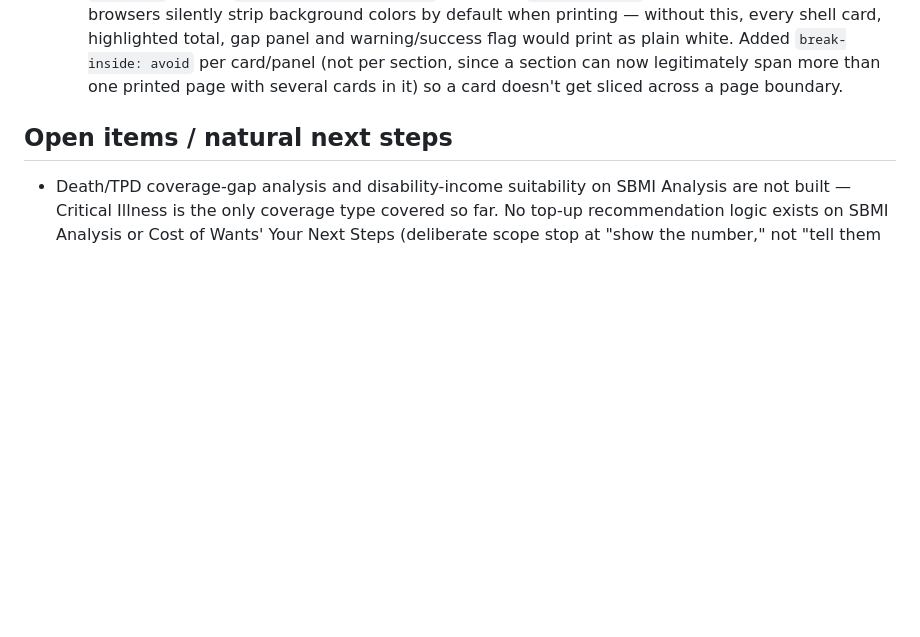
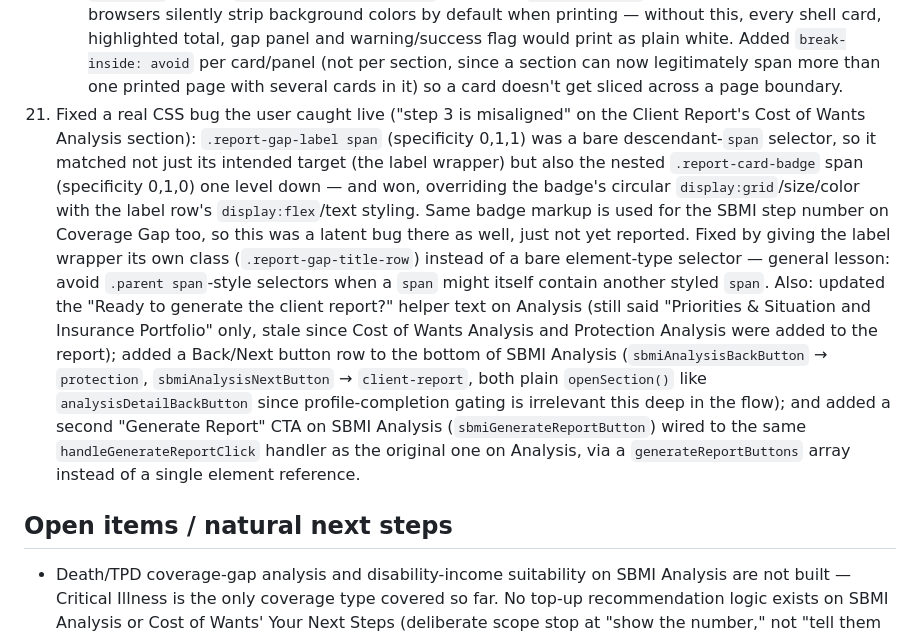
Before and after one commit to davinlee611/Test, a Markdown page: CLAUDE.md, the part around the change. Rendered like a GitHub page; blank space fills up the shorter version.

Commit message:
Update CLAUDE.md: log gap-badge CSS fix, SBMI nav/report CTA additions

```diff
--- a/CLAUDE.md
+++ b/CLAUDE.md
@@ -324,6 +324,30 @@ and Published/Calculated/Estimated conventions.
       section can now legitimately span more than one printed page with
       several cards in it) so a card doesn't get sliced across a page
       boundary.
+21. Fixed a real CSS bug the user caught live ("step 3 is misaligned" on
+    the Client Report's Cost of Wants Analysis section): `.report-gap-label
+    span` (specificity 0,1,1) was a bare descendant-`span` selector, so it
+    matched not just its intended target (the label wrapper) but also the
+    nested `.report-card-badge` span (specificity 0,1,0) one level down —
+    and won, overriding the badge's circular `display:grid`/size/color
+    with the label row's `display:flex`/text styling. Same badge markup is
+    used for the SBMI step number on Coverage Gap too, so this was a
+    latent bug there as well, just not yet reported. Fixed by giving the
+    label wrapper its own class (`.report-gap-title-row`) instead of a
+    bare element-type selector — general lesson: avoid `.parent span`-style
+    selectors when a `span` might itself contain another styled `span`.
+    Also: updated the "Ready to generate the client report?" helper text
+    on Analysis (still said "Priorities & Situation and Insurance
+    Portfolio" only, stale since Cost of Wants Analysis and Protection
+    Analysis were added to the report); added a Back/Next button row to
+    the bottom of SBMI Analysis (`sbmiAnalysisBackButton` → `protection`,
+    `sbmiAnalysisNextButton` → `client-report`, both plain `openSection()`
+    like `analysisDetailBackButton` since profile-completion gating is
+    irrelevant this deep in the flow); and added a second "Generate
+    Report" CTA on SBMI Analysis (`sbmiGenerateReportButton`) wired to the
+    same `handleGenerateReportClick` handler as the original one on
+    Analysis, via a `generateReportButtons` array instead of a single
+    element reference.
 
 ## Open items / natural next steps
 
```
